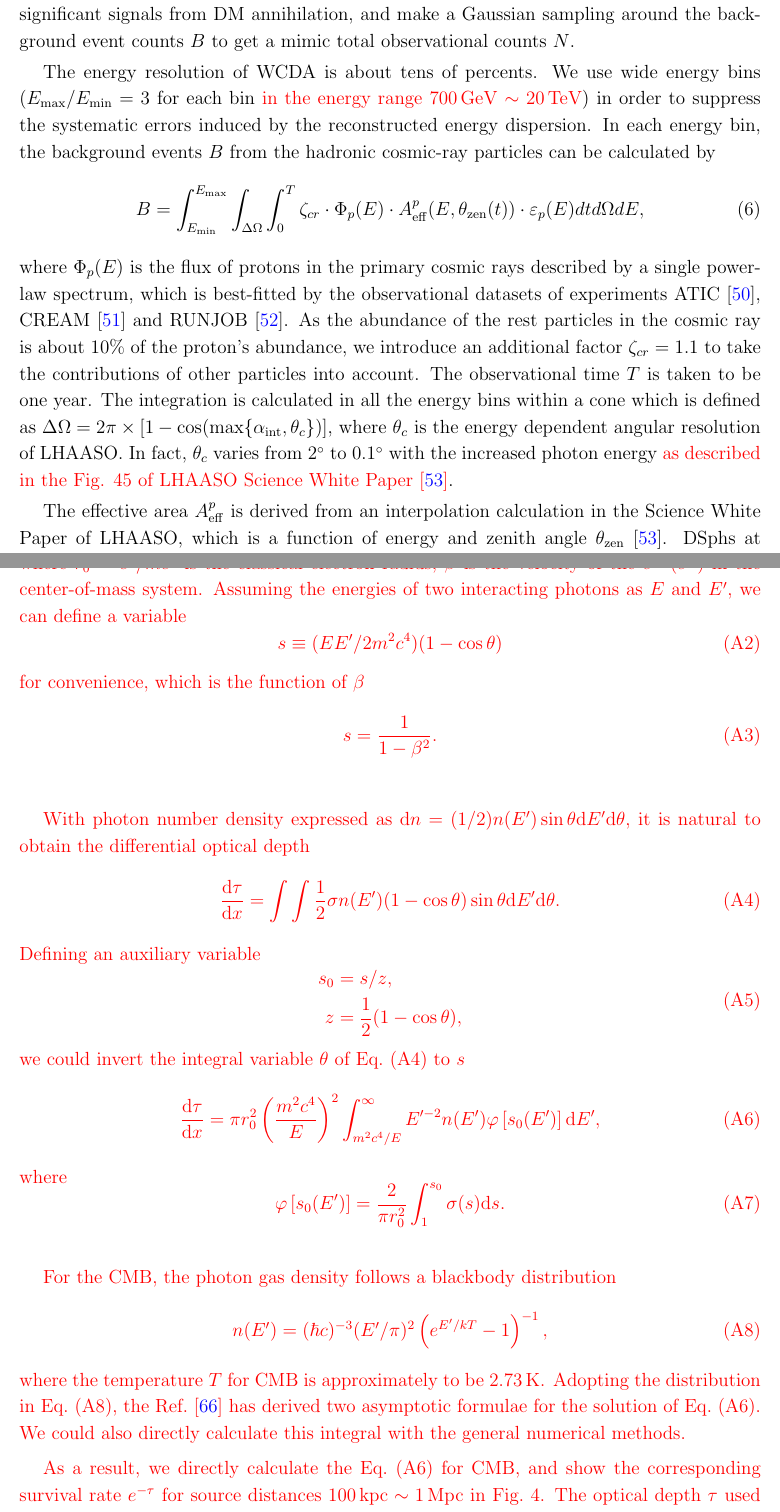
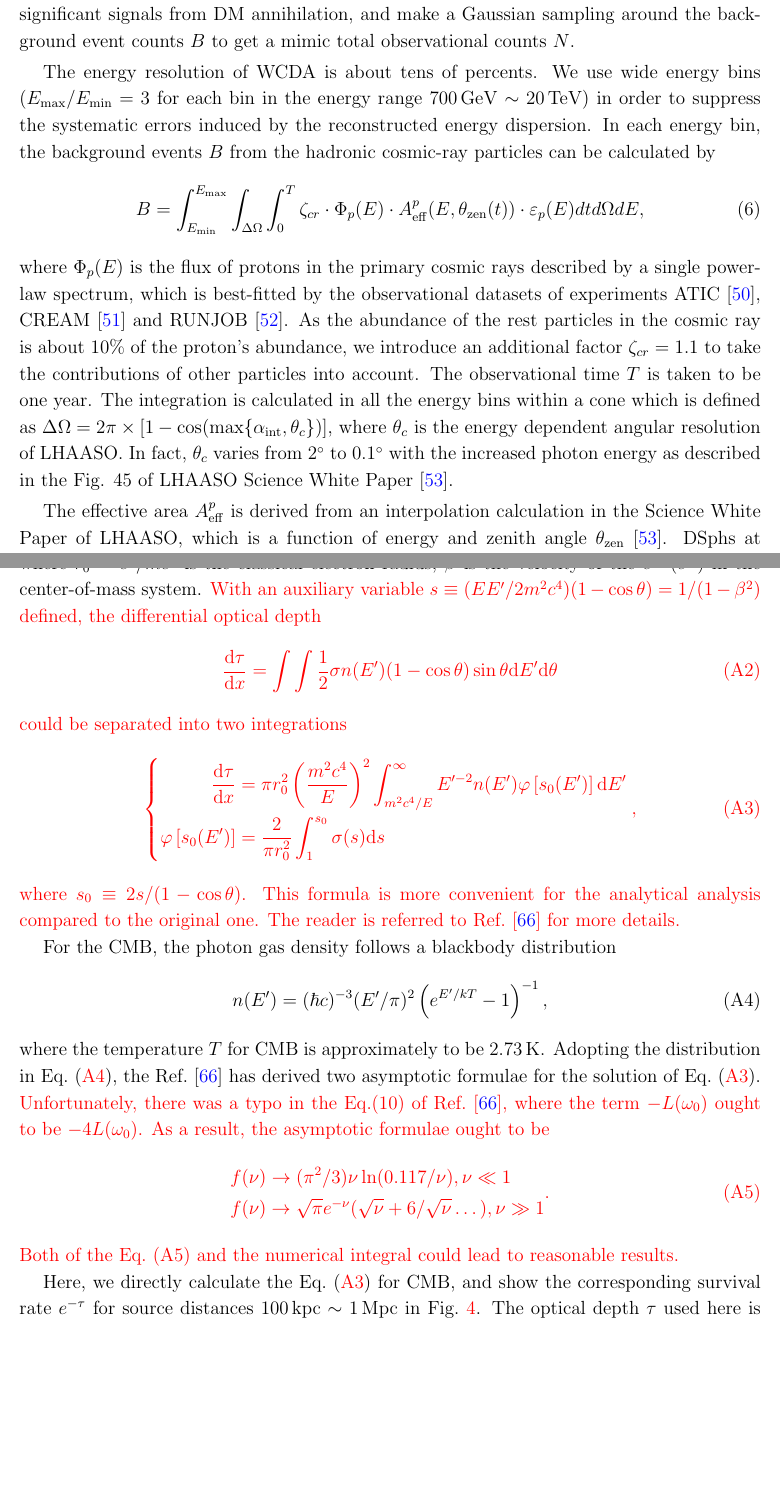
Before and after one commit to hedongze0728/LHAASO-annihilation, a LaTeX paper (LHAASO.tex): two parts of pages 8 and 16 of 22, joined at a grey line, cut so that both start at the same text, the shorter picture padded with empty space. Compiled offline with pdfLaTeX.

Commit message:
final version

```diff
--- a/LHAASO.tex
+++ b/LHAASO.tex
@@ -323,14 +323,16 @@ Since LHAASO is still under-construction, at present we could only make a mimic
 The procedure is as follows: Firstly, we calculate the expected counts of background event resulting from the incoming cosmic ray particles. Then we assume that there is no significant signals from DM annihilation, and make a Gaussian sampling around the background event counts $B$ to get a mimic total observational counts $N$.
 
 The energy resolution of WCDA is about tens of percents.
-We use wide energy bins ($E_{\rm max}/E_{\rm min}=3$ for each bin \red{in the energy range $700\,\GeV\sim20\,\TeV$}) in order to suppress the systematic errors induced by the reconstructed energy dispersion.
+We use wide energy bins ($E_{\rm max}/E_{\rm min}=3$ for each bin %\red{
+in the energy range $700\,\GeV\sim20\,\TeV$%}
+) in order to suppress the systematic errors induced by the reconstructed energy dispersion.
 In each energy bin, the background events $B$ from the hadronic cosmic-ray particles can be calculated by
 \begin{equation}\label{func:bkg}
   B=\int^{E_{\rm max}}_{E_{\rm min}}\int_{\Delta\Omega}\int_0^T\zeta_{cr}\cdot\Phi_{p}(E)\cdot A_{\rm eff}^{p}(E,\theta_{\rm zen}(t))\cdot\varepsilon_{p}(E)dtd\Omega dE,
 \end{equation}
 where $\Phi_{p}(E)$ is the flux of protons in the primary cosmic rays described by a single power-law spectrum, which is best-fitted by the observational datasets of experiments ATIC \cite{Panov:2011ak}, CREAM \cite{Yoon:2011aa} and RUNJOB \cite{Derbina:2005ta}.
 As the abundance of the rest particles in the cosmic ray is about 10\% of the proton's abundance, we introduce an additional factor $\zeta_{cr}=1.1$ to take the contributions of other particles into account. The observational time $T$ is taken to be one year.
-The integration is calculated in all the energy bins within a cone which is defined as $\Delta\Omega=2\pi\times[1-\cos(\max\{ \alpha_{\rm int}, \theta_c \})]$, where $\theta_c$ is the energy dependent angular resolution of LHAASO. In fact, $\theta_c$ varies from $2^\circ$ to $0.1^\circ$ with the increased photon energy \red{as described in the Fig. 45 of LHAASO Science White Paper \cite{Bai:2019khm}}.
+The integration is calculated in all the energy bins within a cone which is defined as $\Delta\Omega=2\pi\times[1-\cos(\max\{ \alpha_{\rm int}, \theta_c \})]$, where $\theta_c$ is the energy dependent angular resolution of LHAASO. In fact, $\theta_c$ varies from $2^\circ$ to $0.1^\circ$ with the increased photon energy as described in the Fig. 45 of LHAASO Science White Paper \cite{Bai:2019khm}.
 
 The effective area $A_{\rm eff}^{p}$ is derived from an interpolation calculation in the Science White Paper of LHAASO, which is a function of energy and zenith angle $\theta_{\rm zen}$ \cite{Bai:2019khm}.
 DSphs at different declinations correspond to different $\theta_{\rm zen}(t)$ functions, and finally result in different visibilities. In order to briefly show the visibility of each dSph, we list in Table~\ref{Table:dsphs} the effective time ratio $r_{\rm eff}$, which is determined by the proportion of observation time during which the zenith angle $\theta_{\rm zen}$ is smaller than $60^\circ$.
@@ -341,6 +343,6 @@ in Ref.~\cite{Zha:2017vcs} the authors have provided an estimation for the quali
     This energy range corresponds to $N_{\rm fit} > 20$ as shown in Ref. \cite{Zha:2017vcs}, thus most of the events with $N_{\rm fit} < 20$ are actually ignored here.
     Therefore, although the effective areas we used in this work are obtained with $N_{\rm fit} > 10$ in Ref.~\cite{Bai:2019khm} while the gamma/hadron separation are obtained with $N_{\rm fit}>20$~\cite{Zha:2017vcs}, their inconsistency in our interesting energy region is negligible.
-}}
+}
 
 
 The cosmic-ray electron/positron would share the same survival ratio with the gamma-ray, which is 40.13\%.
@@ -474,45 +473,24 @@ The $\gamma+\gamma\rightarrow e^++e^-$ cross section is
   \label{eq:cross_section}
 \end{equation}
 where $r_0=e^2/mc^2$ is the classical electron radius, $\beta$ is the velocity of the $e^+$ ($e^-$)  in the center-of-mass system.
-Assuming the energies of two interacting photons as $E$ and $E'$, we can define a variable
+\red{
+  With an auxiliary variable $s\equiv (EE'/2m^2c^4)(1-\cos\theta)=1/(1-\beta^2)$ defined, the differential optical depth
 \begin{equation}
-  s\equiv (EE'/2m^2c^4)(1-\cos\theta)
-  \label{eq:s_variable}
+  \frac{\mathrm{d}\tau}{\mathrm{d}x}=\int\int\frac{1}{2}\sigma n(E')(1-\cos\theta)\sin\theta\mathrm{d}E'\mathrm{d}\theta
+  \label{eq:dtaudx}
 \end{equation}
-for convenience, which is the function of $\beta$
+could be separated into two integrations
   \begin{equation}
-  s = \frac{1}{1-\beta^2}.
-  \label{eq:s_beta}
+    \left\{
+      \begin{aligned}
+        \frac{\mathrm{d}\tau}{\mathrm{d}x}&=\pi r_0^2\left( \frac{m^2c^4}{E} \right)^2\int^\infty_{m^2c^4/E}E'^{-2}n(E')\varphi\left[ s_0(E') \right]\mathrm{d}E'\\
+        \varphi\left[ s_0(E') \right] &= \frac{2}{\pi r_0^2}\int_{1}^{s_0}\sigma(s)\mathrm{d}s
+    \end{aligned}\right.,
+  \label{eq:dtaudx_final}
   \end{equation}
+  where $s_0\equiv 2s/(1-\cos\theta)$. This formula is more convenient for the analytical analysis compared to the original one. The reader is referred to Ref.~\cite{Gould:1967zzb} for more details.
 }
 
-\red{
-With photon number density expressed as $\mathrm{d}n=(1/2)n(E')\sin\theta\mathrm{d}E'\mathrm{d}\theta$, it is natural to obtain the differential optical depth
-\begin{equation}
-  \frac{\mathrm{d}\tau}{\mathrm{d}x}=\int\int\frac{1}{2}\sigma n(E')(1-\cos\theta)\sin\theta\mathrm{d}E'\mathrm{d}\theta.
-  \label{eq:dtaudx}
-\end{equation}
-Defining an auxiliary variable
-\begin{equation}
-  \begin{aligned}
-  s_0 &= s / z, \\
-  z &= \frac{1}{2}(1-\cos\theta),
-  \end{aligned}
-  \label{eq:s0}
-\end{equation}
-we could invert the integral variable $\theta$ of Eq.~(\ref{eq:dtaudx}) to $s$
-\begin{equation}
-  \frac{\mathrm{d}\tau}{\mathrm{d}x}=\pi r_0^2\left( \frac{m^2c^4}{E} \right)^2\int^\infty_{m^2c^4/E}E'^{-2}n(E')\varphi\left[ s_0(E') \right]\mathrm{d}E',
-  \label{eq:dtaudx_final}
-\end{equation}
-where
-\begin{equation}
-  \varphi\left[ s_0(E') \right] = \frac{2}{\pi r_0^2}\int_{1}^{s_0}\sigma(s)\mathrm{d}s.
-  \label{eq:phi_bar}
-\end{equation}
-}
-
-\red{
 For the CMB, the photon gas density follows a blackbody distribution
 \begin{equation}
   n(E') = (\hbar c)^{-3}(E'/\pi)^2\left( e^{E'/kT}-1 \right)^{-1},
@@ -520,11 +498,19 @@ For the CMB, the photon gas density follows a blackbody distribution
 \end{equation}
 where the temperature $T$ for CMB is approximately to be $2.73\,\mathrm{K}$.
 Adopting the distribution in Eq.~(\ref{eq:CMB_density}), the Ref.~\cite{Gould:1967zzb} has derived two asymptotic formulae for the solution of Eq.~(\ref{eq:dtaudx_final}).
-We could also directly calculate this integral with the general numerical methods.
+\red{Unfortunately, there was a typo in the Eq.(10) of Ref.~\cite{Gould:1967zzb}, where the term $-L(\omega_0)$ ought to be $-4L(\omega_0)$.
+  As a result, the asymptotic formulae ought to be
+  \begin{equation}
+    \begin{aligned}
+      f(\nu)&\rightarrow(\pi^2/3)\nu\ln(0.117/\nu), \nu\ll1 \\
+      f(\nu)&\rightarrow\sqrt{\pi}e^{-\nu}(\sqrt{\nu}+6/\sqrt{\nu}\dots), \nu\gg1
+    \end{aligned}.
+    \label{eq:asymptotic}
+  \end{equation}
+  Both of the Eq.~(\ref{eq:asymptotic}) and the numerical integral could lead to reasonable results.
 }
 
-\red{
-As a result, we directly calculate the Eq.~(\ref{eq:dtaudx_final}) for CMB, and show the corresponding survival rate $e^{-\tau}$ for source distances $100\,\kpc\sim1\,\Mpc$ in Fig.~\ref{fig:opacity}.
+Here, we directly calculate the Eq.~(\ref{eq:dtaudx_final}) for CMB, and show the corresponding survival rate $e^{-\tau}$ for source distances $100\,\kpc\sim1\,\Mpc$ in Fig.~\ref{fig:opacity}.
 The optical depth $\tau$ used here is just the product of the distance $d$ and the differential optical depth $\mathrm{d}\tau/\mathrm{d}x$.
 \begin{figure}[!htpb]
   \centering
```
Also changed, not shown: LHAASO.tex (21 more changed lines). Lines whose indentation alone changed are shown as unchanged.
